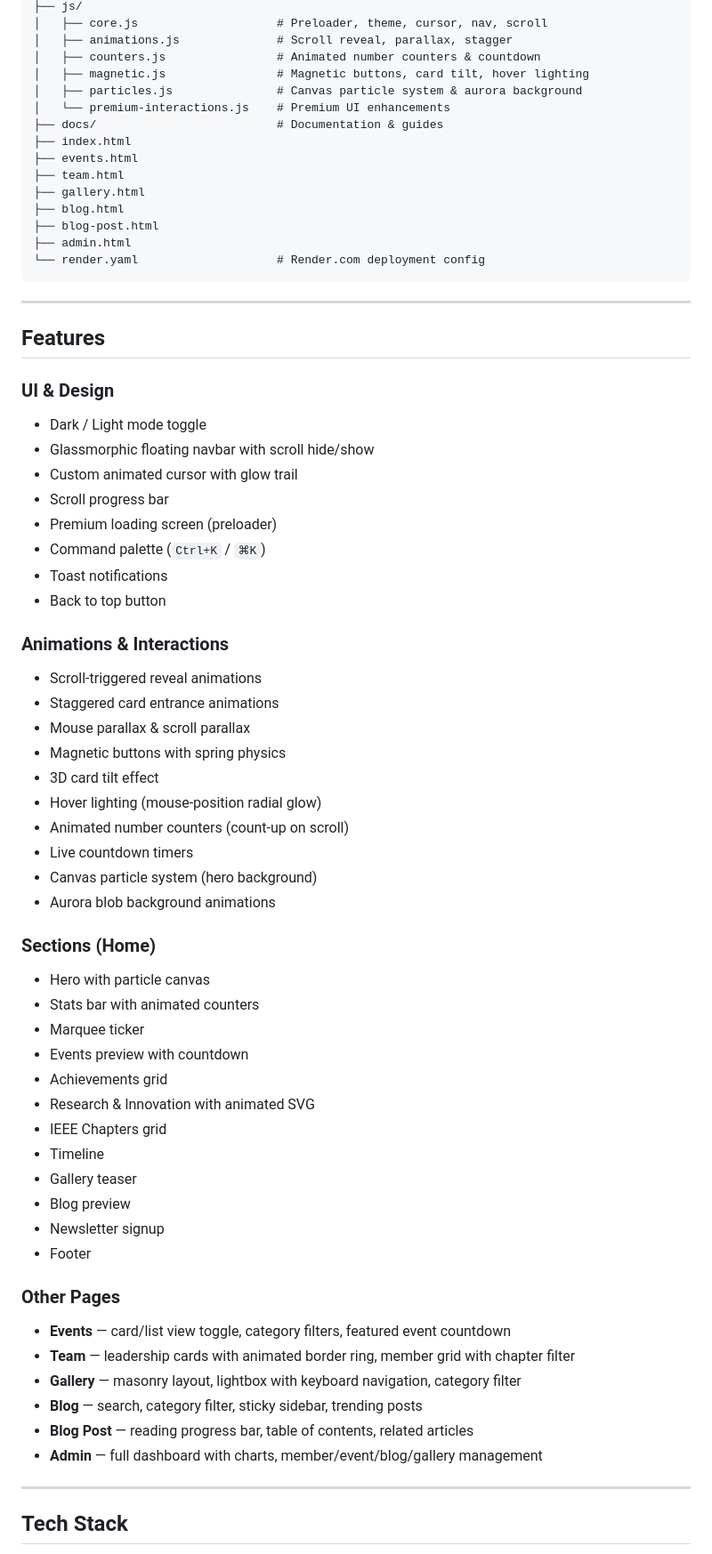
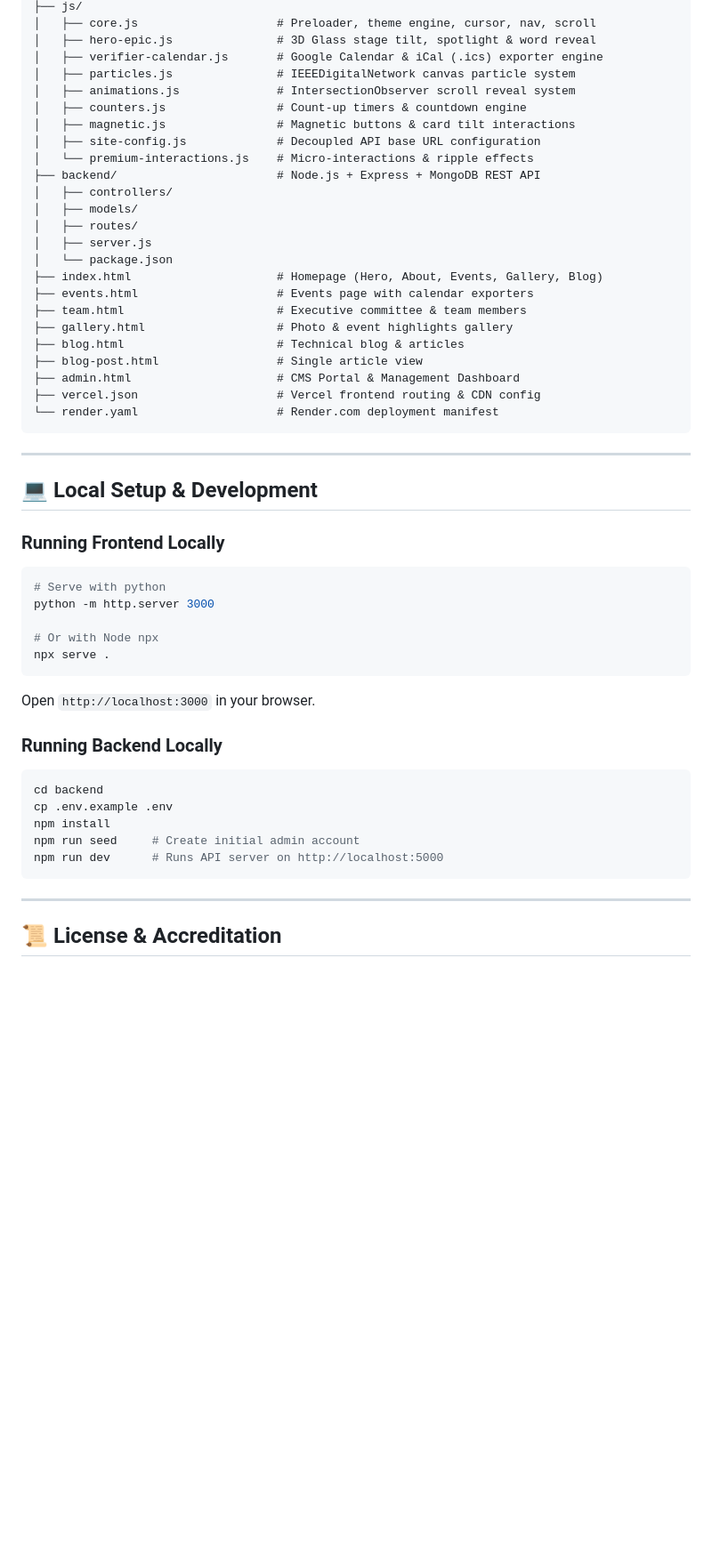
Before and after one commit to yaashrane/IEEE-SB-Website, a Markdown page: README.md, the part around one of its changes. Shown at 89% size. Rendered like a GitHub page; blank space fills up the shorter version.

Commit message:
Update README.md with MMIT IEEE Student Branch details and decoupled hosting architecture

````diff
--- a/README.md
+++ b/README.md
@@ -50,70 +67,54 @@ IEEE-SB-Website/
 ├── js/
-│   ├── core.js                    # Preloader, theme, cursor, nav, scroll
-│   ├── animations.js              # Scroll reveal, parallax, stagger
-│   ├── counters.js                # Animated number counters & countdown
-│   ├── magnetic.js                # Magnetic buttons, card tilt, hover lighting
-│   ├── particles.js               # Canvas particle system & aurora background
-│   └── premium-interactions.js    # Premium UI enhancements
-├── docs/                          # Documentation & guides
-├── index.html
-├── events.html
-├── team.html
-├── gallery.html
-├── blog.html
-├── blog-post.html
-├── admin.html
-└── render.yaml                    # Render.com deployment config
+│   ├── core.js                    # Preloader, theme engine, cursor, nav, scroll
+│   ├── hero-epic.js               # 3D Glass stage tilt, spotlight & word reveal
+│   ├── verifier-calendar.js       # Google Calendar & iCal (.ics) exporter engine
+│   ├── particles.js               # IEEEDigitalNetwork canvas particle system
+│   ├── animations.js              # IntersectionObserver scroll reveal system
+│   ├── counters.js                # Count-up timers & countdown engine
+│   ├── magnetic.js                # Magnetic buttons & card tilt interactions
+│   ├── site-config.js             # Decoupled API base URL configuration
+│   └── premium-interactions.js    # Micro-interactions & ripple effects
+├── backend/                       # Node.js + Express + MongoDB REST API
+│   ├── controllers/
+│   ├── models/
+│   ├── routes/
+│   ├── server.js
+│   └── package.json
+├── index.html                     # Homepage (Hero, About, Events, Gallery, Blog)
+├── events.html                    # Events page with calendar exporters
+├── team.html                      # Executive committee & team members
+├── gallery.html                   # Photo & event highlights gallery
+├── blog.html                      # Technical blog & articles
+├── blog-post.html                 # Single article view
+├── admin.html                     # CMS Portal & Management Dashboard
+├── vercel.json                    # Vercel frontend routing & CDN config
+└── render.yaml                    # Render.com deployment manifest
 ```
 
 ---
 
-## Features
+## 💻 Local Setup & Development
 
-### UI & Design
-- Dark / Light mode toggle
-- Glassmorphic floating navbar with scroll hide/show
-- Custom animated cursor with glow trail
-- Scroll progress bar
-- Premium loading screen (preloader)
-- Command palette (`Ctrl+K` / `⌘K`)
-- Toast notifications
-- Back to top button
+### Running Frontend Locally
+```bash
+# Serve with python
+python -m http.server 3000
 
-### Animations & Interactions
-- Scroll-triggered reveal animations
-- Staggered card entrance animations
-- Mouse parallax & scroll parallax
-- Magnetic buttons with spring physics
-- 3D card tilt effect
-- Hover lighting (mouse-position radial glow)
-- Animated number counters (count-up on scroll)
-- Live countdown timers
-- Canvas particle system (hero background)
-- Aurora blob background animations
+# Or with Node npx
+npx serve .
+```
+Open `http://localhost:3000` in your browser.
 
-### Sections (Home)
-- Hero with particle canvas
-- Stats bar with animated counters
-- Marquee ticker
-- Events preview with countdown
-- Achievements grid
-- Research & Innovation with animated SVG
-- IEEE Chapters grid
-- Timeline
-- Gallery teaser
-- Blog preview
-- Newsletter signup
-- Footer
-
-### Other Pages
-- **Events** — card/list view toggle, category filters, featured event countdown
-- **Team** — leadership cards with animated border ring, member grid with chapter filter
-- **Gallery** — masonry layout, lightbox with keyboard navigation, category filter
-- **Blog** — search, category filter, sticky sidebar, trending posts
-- **Blog Post** — reading progress bar, table of contents, related articles
-- **Admin** — full dashboard with charts, member/event/blog/gallery management
+### Running Backend Locally
+```bash
+cd backend
+cp .env.example .env
+npm install
+npm run seed     # Create initial admin account
+npm run dev      # Runs API server on http://localhost:5000
+```
 
 ---
 
-## Tech Stack
+## 📜 License & Accreditation
 
````
Also changed, not shown: other parts of README.md (+47 -75 lines).
